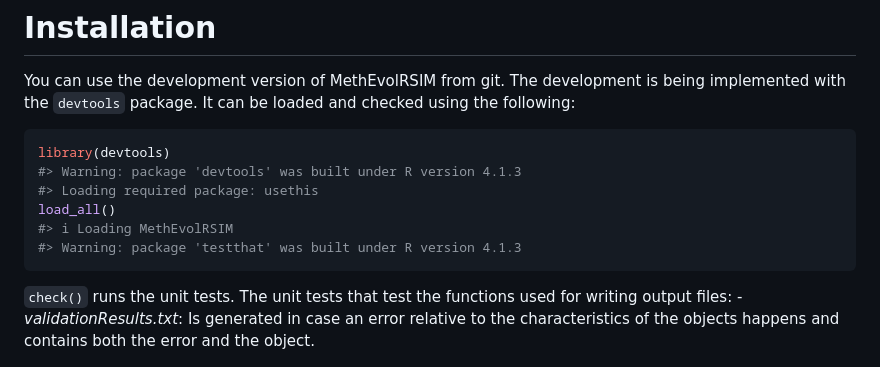
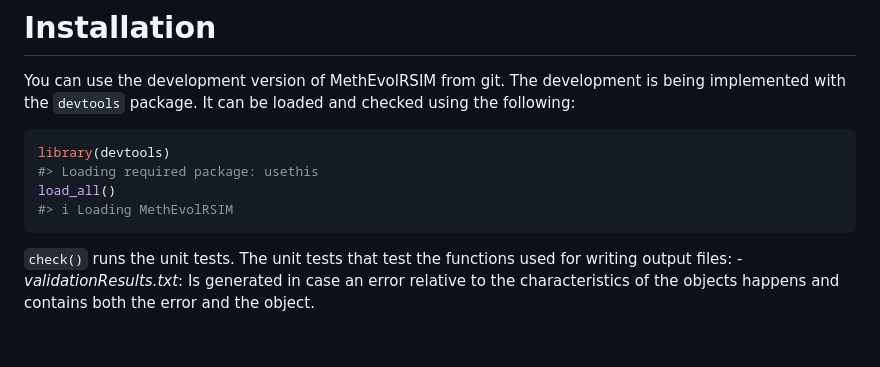
Before and after one commit to statgenlmu/MethEvolSIM, a Markdown page: README.md, the part around the change. Drawn GitHub-style; blank space fills up the shorter version.

Commit message:
removed package version warnings in R output in README.md

````diff
--- a/README.md
+++ b/README.md
@@ -20,11 +20,9 @@ loaded and checked using the following:
 
 ``` r
 library(devtools)
-#> Warning: package 'devtools' was built under R version 4.1.3
 #> Loading required package: usethis
 load_all()
 #> i Loading MethEvolRSIM
-#> Warning: package 'testthat' was built under R version 4.1.3
 ```
 
 `check()` runs the unit tests. The unit tests that test the functions
````
